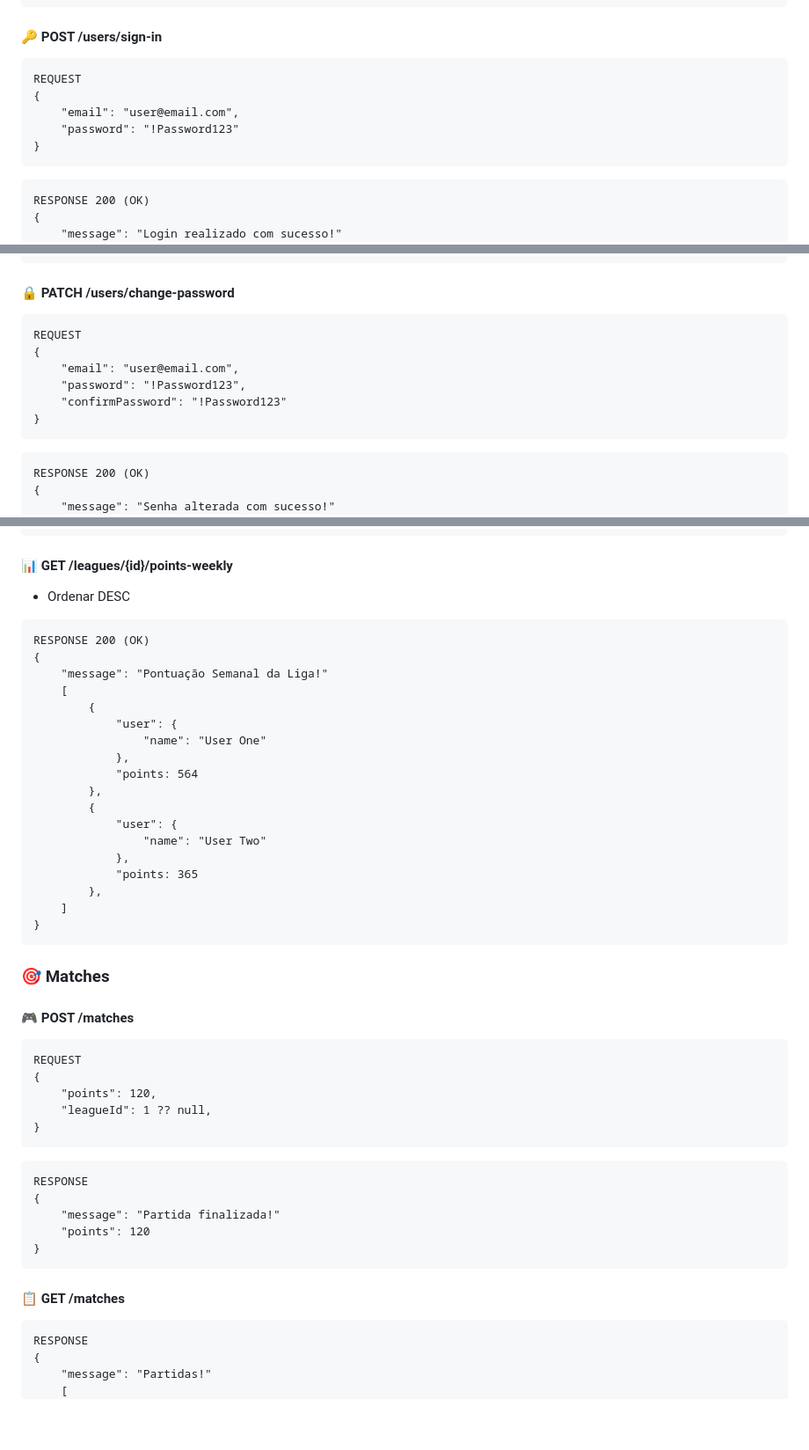
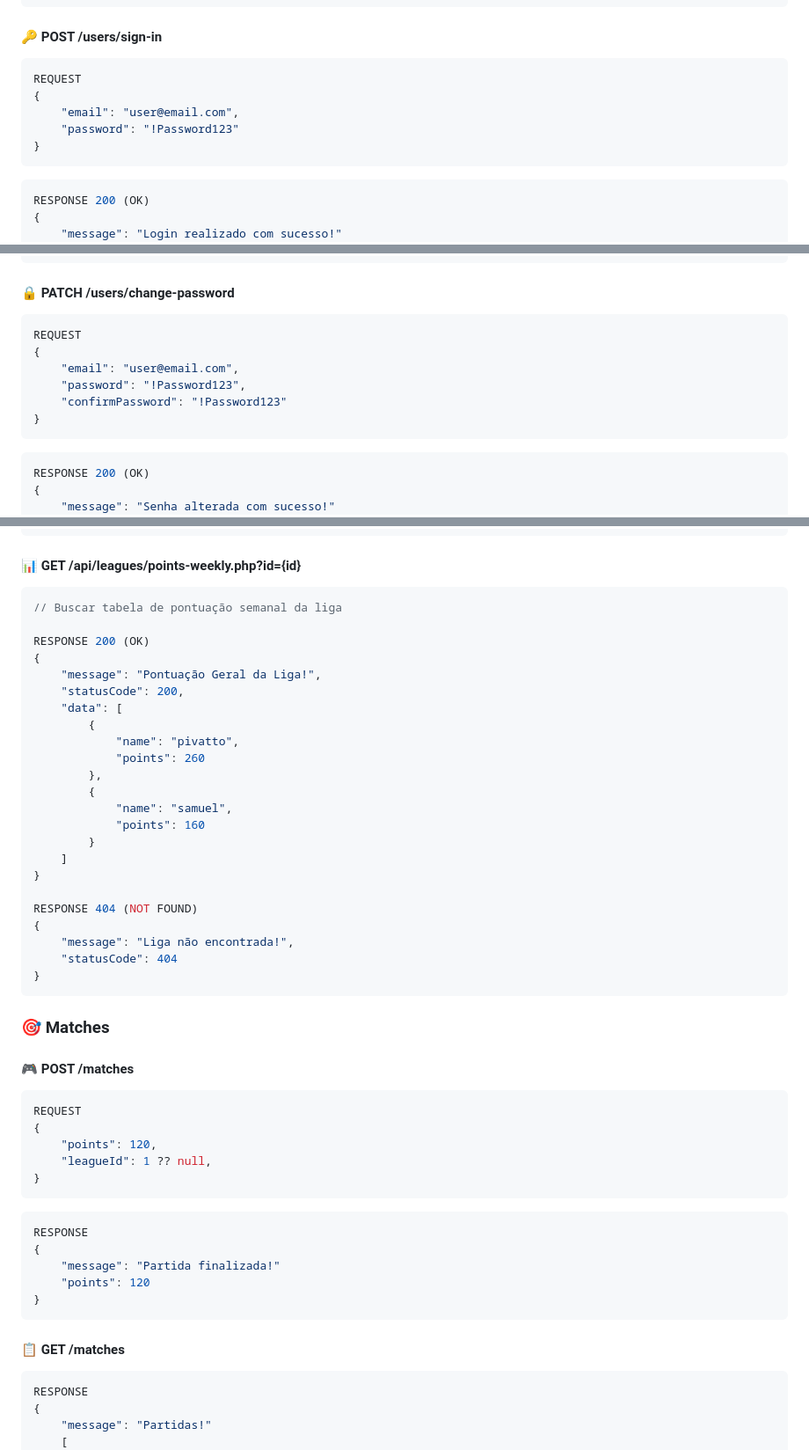
Before and after one commit to joaopivatto/digitaco, a Markdown page: README.md, 3 parts joined by grey strips. Shown: that part at 88% size. GitHub-like rendering; blank space fills up the shorter version.

````diff
--- a/README.md
+++ b/README.md
@@ -55,14 +79,14 @@ RESPONSE 422 (Unprocessable Entity)
 ```
 
 #### 🔑 POST /users/sign-in
-```
+```json
 REQUEST
 {
     "email": "user@email.com",
     "password": "!Password123"
 }
 ```
-```
+```json
 RESPONSE 200 (OK)
 {
     "message": "Login realizado com sucesso!"
@@ -82,7 +106,7 @@ RESPONSE 422 (Unprocessable Entity)
 ```
 
 #### 🔒 PATCH /users/change-password
-```
+```json
 REQUEST
 {
     "email": "user@email.com",
@@ -90,7 +114,7 @@ REQUEST
     "confirmPassword": "!Password123"
 }
 ```
-```
+```json
 RESPONSE 200 (OK)
 {
     "message": "Senha alterada com sucesso!"
@@ -258,33 +330,37 @@ RESPONSE 200 (OK)
 }
 ```
 
-#### 📊 GET /leagues/{id}/points-weekly
-- Ordenar DESC
-```
+#### 📊 GET /api/leagues/points-weekly.php?id={id}
+```json
+// Buscar tabela de pontuação semanal da liga
+
 RESPONSE 200 (OK)
 {
-    "message": "Pontuação Semanal da Liga!"
-    [
+    "message": "Pontuação Geral da Liga!",
+    "statusCode": 200,
+    "data": [
         {
-            "user": {
-                "name": "User One"
-            },
-            "points: 564
+            "name": "pivatto",
+            "points": 260
         },
         {
-            "user": {
-                "name": "User Two"
-            },
-            "points: 365
-        },
+            "name": "samuel",
+            "points": 160
+        }
     ]
+}
+
+RESPONSE 404 (NOT FOUND)
+{
+    "message": "Liga não encontrada!",
+    "statusCode": 404
 }
 ```
 
 ### 🎯 Matches
 
 #### 🎮 POST /matches
-```
+```json
 REQUEST
 {
     "points": 120,
@@ -292,7 +368,7 @@ REQUEST
 }
 ```
 
-```
+```json
 RESPONSE
 {
     "message": "Partida finalizada!"
@@ -302,7 +378,7 @@ RESPONSE
 
 
 #### 📋 GET /matches
-```
+```json
 RESPONSE
 {
     "message": "Partidas!"
````
Also changed, not shown: other parts of README.md (+129 -57 lines).
